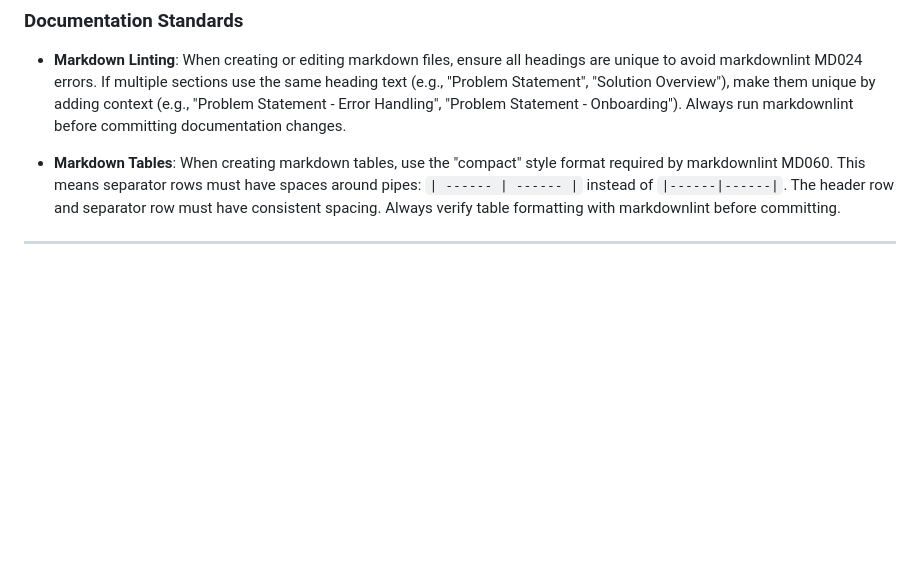
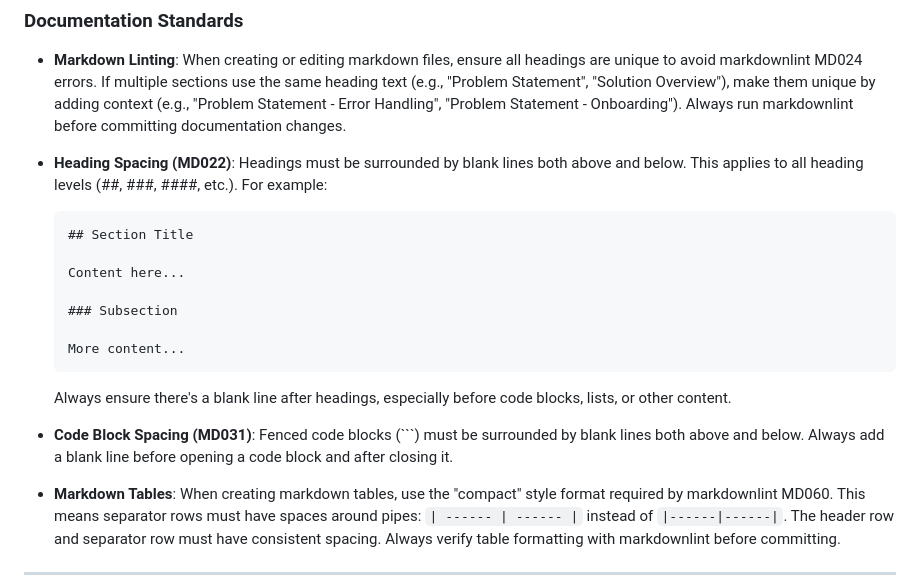
Before and after one commit to doronpers/sono-eval, a Markdown page: AGENT_KNOWLEDGE_BASE.md, the part around one of its changes. GitHub-like rendering; blank space fills up the shorter version.

Commit message:
docs: sync updated agent knowledge base with MD022 rules (lint fixes)

````diff
--- a/AGENT_KNOWLEDGE_BASE.md
+++ b/AGENT_KNOWLEDGE_BASE.md
@@ -131,6 +133,22 @@ npm test             # Test frontend
 
 * **Markdown Linting**: When creating or editing markdown files, ensure all headings are unique to avoid markdownlint MD024 errors. If multiple sections use the same heading text (e.g., "Problem Statement", "Solution Overview"), make them unique by adding context (e.g., "Problem Statement - Error Handling", "Problem Statement - Onboarding"). Always run markdownlint before committing documentation changes.
 
+* **Heading Spacing (MD022)**: Headings must be surrounded by blank lines both above and below. This applies to all heading levels (##, ###, ####, etc.). For example:
+
+  ```markdown
+  ## Section Title
+
+  Content here...
+
+  ### Subsection
+
+  More content...
+  ```
+
+  Always ensure there's a blank line after headings, especially before code blocks, lists, or other content.
+
+* **Code Block Spacing (MD031)**: Fenced code blocks (```) must be surrounded by blank lines both above and below. Always add a blank line before opening a code block and after closing it.
+
 * **Markdown Tables**: When creating markdown tables, use the "compact" style format required by markdownlint MD060. This means separator rows must have spaces around pipes: `| ------ | ------ |` instead of `|------|------|`. The header row and separator row must have consistent spacing. Always verify table formatting with markdownlint before committing.
 
 ---
````
Also changed, not shown: other parts of AGENT_KNOWLEDGE_BASE.md (+2 -0 lines).
